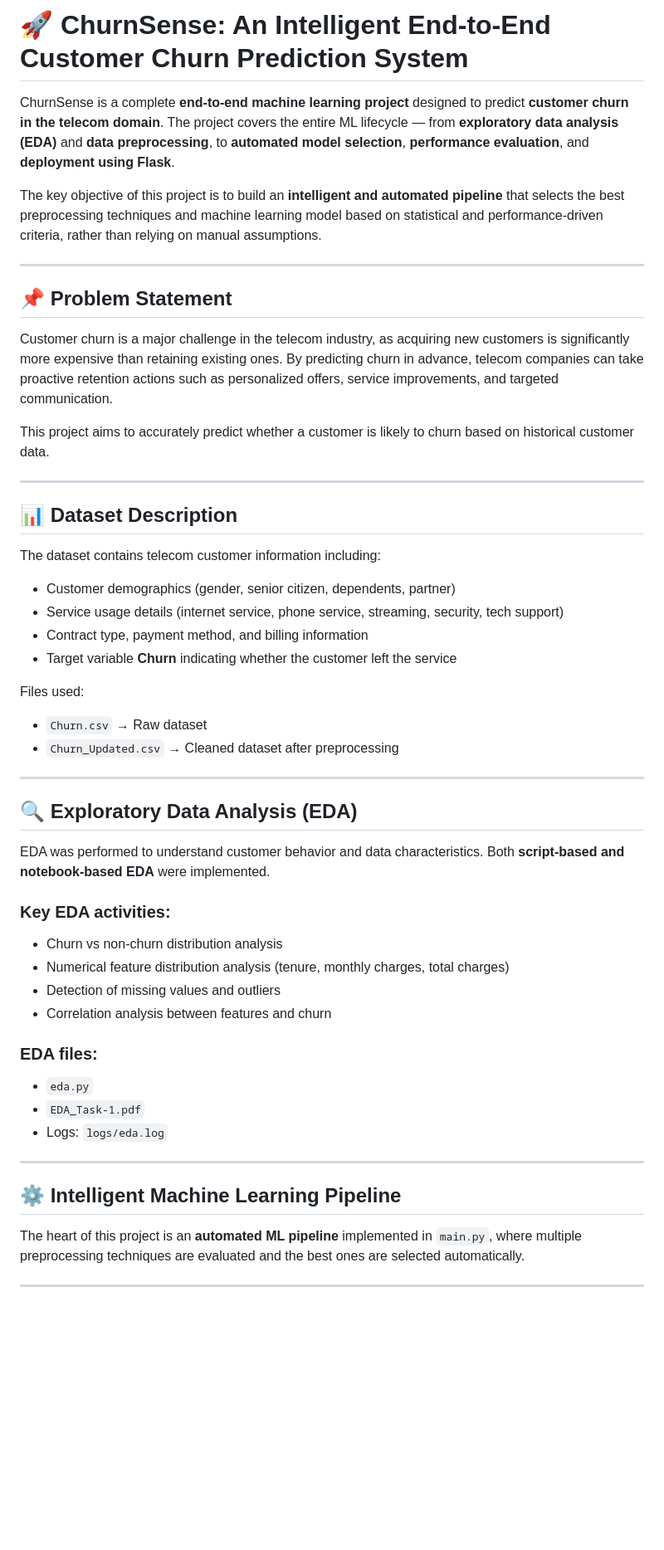
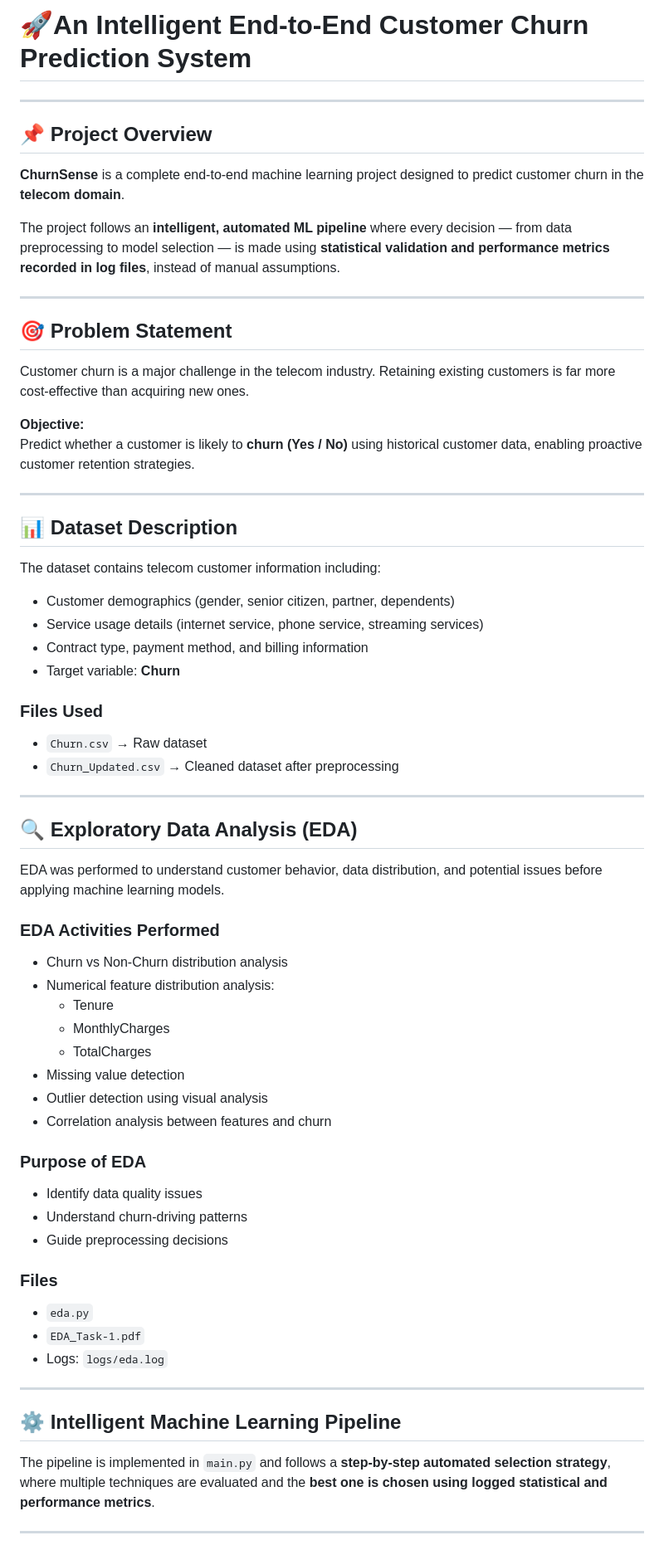
Before and after one commit to SanjanaKatta/AutoChurn-An-Automated-Machine-Learning-Pipeline-for-Customer-Churn-Prediction, a Markdown page: README.md, the part around one of its changes. Shown at 83% size. GitHub-like rendering; blank space fills up the shorter version.

```diff
--- a/README.md
+++ b/README.md
@@ -1,28 +1,39 @@
-# 🚀 ChurnSense: An Intelligent End-to-End Customer Churn Prediction System
-
-ChurnSense is a complete **end-to-end machine learning project** designed to predict **customer churn in the telecom domain**. The project covers the entire ML lifecycle — from **exploratory data analysis (EDA)** and **data preprocessing**, to **automated model selection**, **performance evaluation**, and **deployment using Flask**.
-
-The key objective of this project is to build an **intelligent and automated pipeline** that selects the best preprocessing techniques and machine learning model based on statistical and performance-driven criteria, rather than relying on manual assumptions.
+ # 🚀An Intelligent End-to-End Customer Churn Prediction System
 
 ---
 
-## 📌 Problem Statement
+## 📌 Project Overview
 
-Customer churn is a major challenge in the telecom industry, as acquiring new customers is significantly more expensive than retaining existing ones. By predicting churn in advance, telecom companies can take proactive retention actions such as personalized offers, service improvements, and targeted communication.
+**ChurnSense** is a complete end-to-end machine learning project designed to predict
+customer churn in the **telecom domain**.
 
-This project aims to accurately predict whether a customer is likely to churn based on historical customer data.
+The project follows an **intelligent, automated ML pipeline** where every decision —
+from data preprocessing to model selection — is made using **statistical validation
+and performance metrics recorded in log files**, instead of manual assumptions.
+
+---
+
+## 🎯 Problem Statement
+
+Customer churn is a major challenge in the telecom industry. Retaining existing
+customers is far more cost-effective than acquiring new ones.
+
+**Objective:**
+Predict whether a customer is likely to **churn (Yes / No)** using historical customer
+data, enabling proactive customer retention strategies.
 
 ---
 
 ## 📊 Dataset Description
 
 The dataset contains telecom customer information including:
-- Customer demographics (gender, senior citizen, dependents, partner)
-- Service usage details (internet service, phone service, streaming, security, tech support)
+
+- Customer demographics (gender, senior citizen, partner, dependents)
+- Service usage details (internet service, phone service, streaming services)
 - Contract type, payment method, and billing information
-- Target variable **Churn** indicating whether the customer left the service
+- Target variable: **Churn**
 
-Files used:
+### Files Used
 - `Churn.csv` → Raw dataset
 - `Churn_Updated.csv` → Cleaned dataset after preprocessing
 
@@ -30,15 +41,25 @@ Files used:
 
 ## 🔍 Exploratory Data Analysis (EDA)
 
-EDA was performed to understand customer behavior and data characteristics. Both **script-based and notebook-based EDA** were implemented.
+EDA was performed to understand customer behavior, data distribution, and potential
+issues before applying machine learning models.
 
-### Key EDA activities:
-- Churn vs non-churn distribution analysis
-- Numerical feature distribution analysis (tenure, monthly charges, total charges)
-- Detection of missing values and outliers
+### EDA Activities Performed
+- Churn vs Non-Churn distribution analysis
+- Numerical feature distribution analysis:
+  - Tenure
+  - MonthlyCharges
+  - TotalCharges
+- Missing value detection
+- Outlier detection using visual analysis
 - Correlation analysis between features and churn
 
-### EDA files:
+### Purpose of EDA
+- Identify data quality issues
+- Understand churn-driving patterns
+- Guide preprocessing decisions
+
+### Files
 - `eda.py`
 - `EDA_Task-1.pdf`
 - Logs: `logs/eda.log`
@@ -47,7 +68,9 @@ EDA was performed to understand customer behavior and data characteristics. Both
 
 ## ⚙️ Intelligent Machine Learning Pipeline
 
-The heart of this project is an **automated ML pipeline** implemented in `main.py`, where multiple preprocessing techniques are evaluated and the best ones are selected automatically.
+The pipeline is implemented in `main.py` and follows a **step-by-step automated
+selection strategy**, where multiple techniques are evaluated and the **best one is
+chosen using logged statistical and performance metrics**.
 
 ---
 
```
Also changed, not shown: other parts of README.md (+154 -53 lines).
